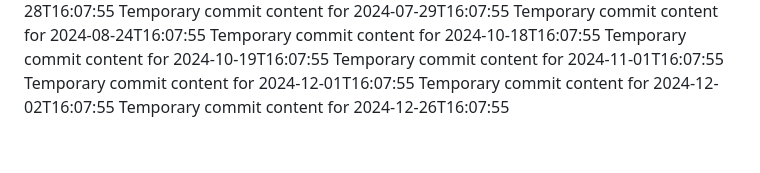
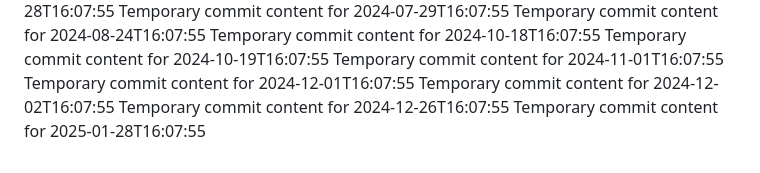
Before and after one commit to Andreiij/beta-718-q, a Markdown page: report.md, the part around the change. Drawn GitHub-style.

```diff
--- a/report.md
+++ b/report.md
@@ -75,3 +75,4 @@ Temporary commit content for 2024-11-01T16:07:55
 Temporary commit content for 2024-12-01T16:07:55
 Temporary commit content for 2024-12-02T16:07:55
 Temporary commit content for 2024-12-26T16:07:55
+Temporary commit content for 2025-01-28T16:07:55
```
